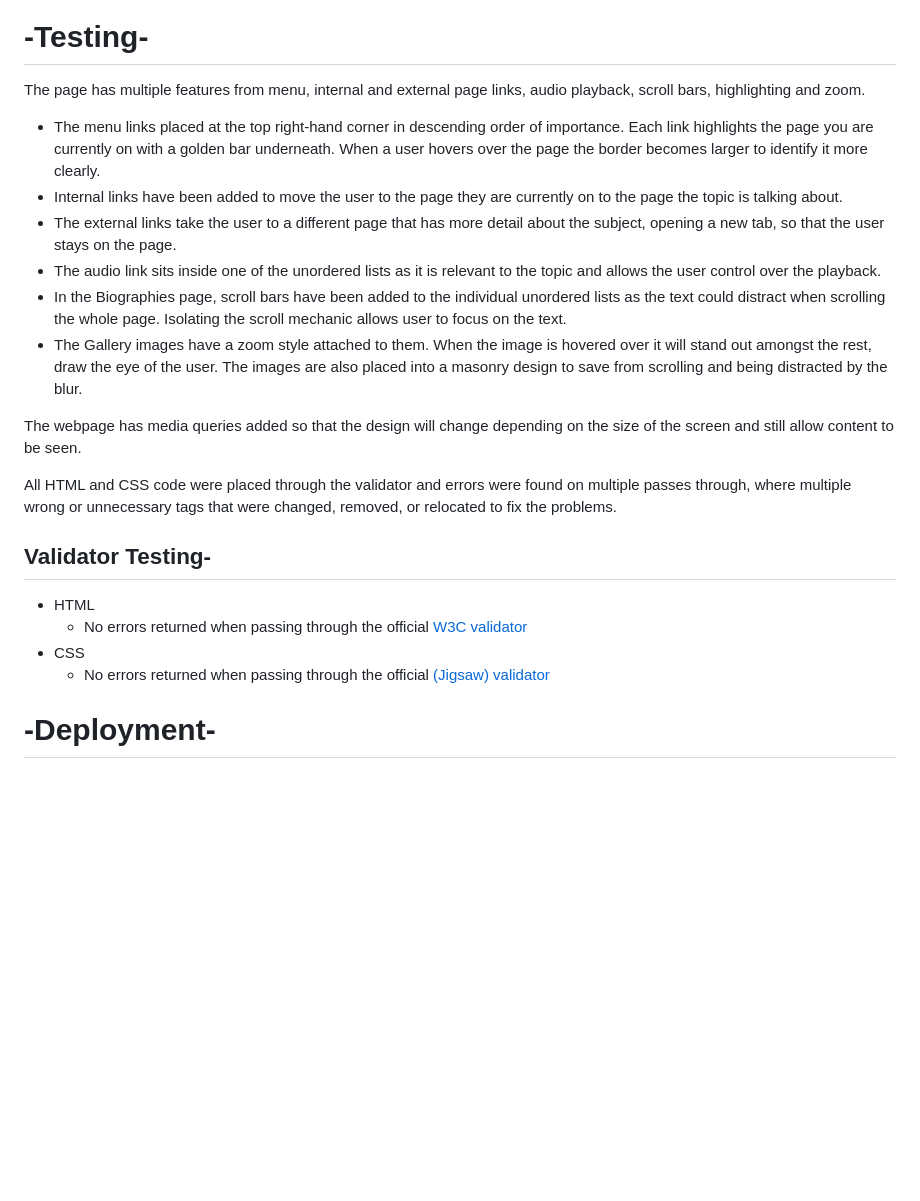
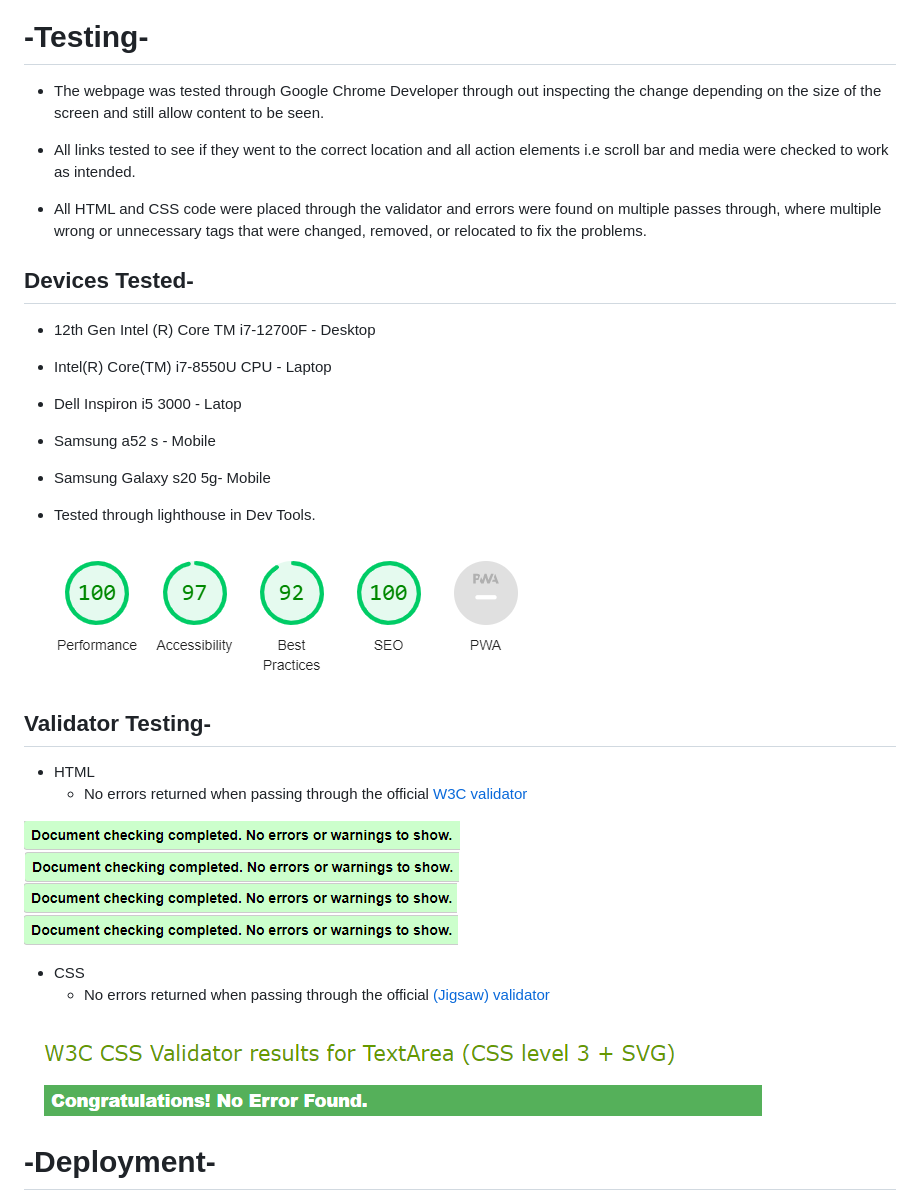
Before and after one commit to 0w3nM/html-css-portfolio1-Moon-Landing, a Markdown page: README.md, the part around the change. Drawn GitHub-style; blank space fills up the shorter version.

Commit message:
Added devices and browsers used in the deployment stage.

```diff
--- a/README.md
+++ b/README.md
@@ -47,23 +47,37 @@ The purpose of this website is to give information as to the overall moon landin
 ![Links to social media sits ](/assets/images/footer-4.png)
 
 # -Testing-
-The page has multiple features from menu, internal and external page links, audio playback, scroll bars, highlighting and zoom.
-   * The menu links placed at the top right-hand corner in descending order of importance. Each link highlights the page you are currently on with a golden bar underneath. When a user hovers over the page the border becomes larger to identify it more clearly.
-   * Internal links have been added to move the user to the page they are currently on to the page the topic is talking about.
-   * The external links take the user to a different page that has more detail about the subject, opening a new tab, so that the user stays on the page.
-   * The audio link sits inside one of the unordered lists as it is relevant to the topic and allows the user control over the playback.
-   * In the Biographies page, scroll bars have been added to the individual unordered lists as the text could distract when scrolling the whole page. Isolating the scroll mechanic allows user to focus on the text.
-   * The Gallery images have a zoom style attached to them. When the image is hovered over it will stand out amongst the rest, draw the eye of the user. The images are also placed into a masonry design to save from scrolling and being distracted by the blur.
+- The webpage was tested through Google Chrome Developer through out inspecting the change depending on the size of the screen and still allow content to be seen.
 
-The webpage has media queries added so that the design will change depending on the size of the screen and still allow content to be seen.
+- All links tested to see if they went to the correct location and all action elements i.e scroll bar and media were checked to work as intended.
 
-All HTML and CSS code were placed through the validator and errors were found on multiple passes through, where multiple wrong or unnecessary tags that were changed, removed, or relocated to fix the problems.
+- All HTML and CSS code were placed through the validator and errors were found on multiple passes through, where multiple wrong or unnecessary tags that were changed, removed, or relocated to fix the problems.
+
+## Devices Tested-
+ - 12th Gen Intel (R) Core TM i7-12700F - Desktop
+ - Intel(R) Core(TM) i7-8550U CPU - Laptop
+ - Dell Inspiron i5 3000 - Latop
+ - Samsung a52 s - Mobile
+ - Samsung Galaxy s20 5g- Mobile
+
+
+- Tested through lighthouse in Dev Tools.
+
+![lighthouse result](/assets/images/lighthouse-result.png)
 
 ## Validator Testing-
   - HTML
     * No errors returned when passing through the official [W3C validator](https://validator.w3.org/)
+
+  ![Home page validator result](/assets/images/index-validator.png)
+  ![History page validator result](/assets/images/history-validator.png)
+  ![Biographies page validator result](/assets/images/bio-validator.png)
+  ![Gallery page validator result](/assets/images/gallery-validator.png)
+
   - CSS
     * No errors returned when passing through the official [(Jigsaw) validator](https://jigsaw.w3.org/css-validator/)
+
+  ![css validator result](/assets/images/css-validator.png)
 
 # -Deployment-
 - The site was deployed to Github pages.
```
